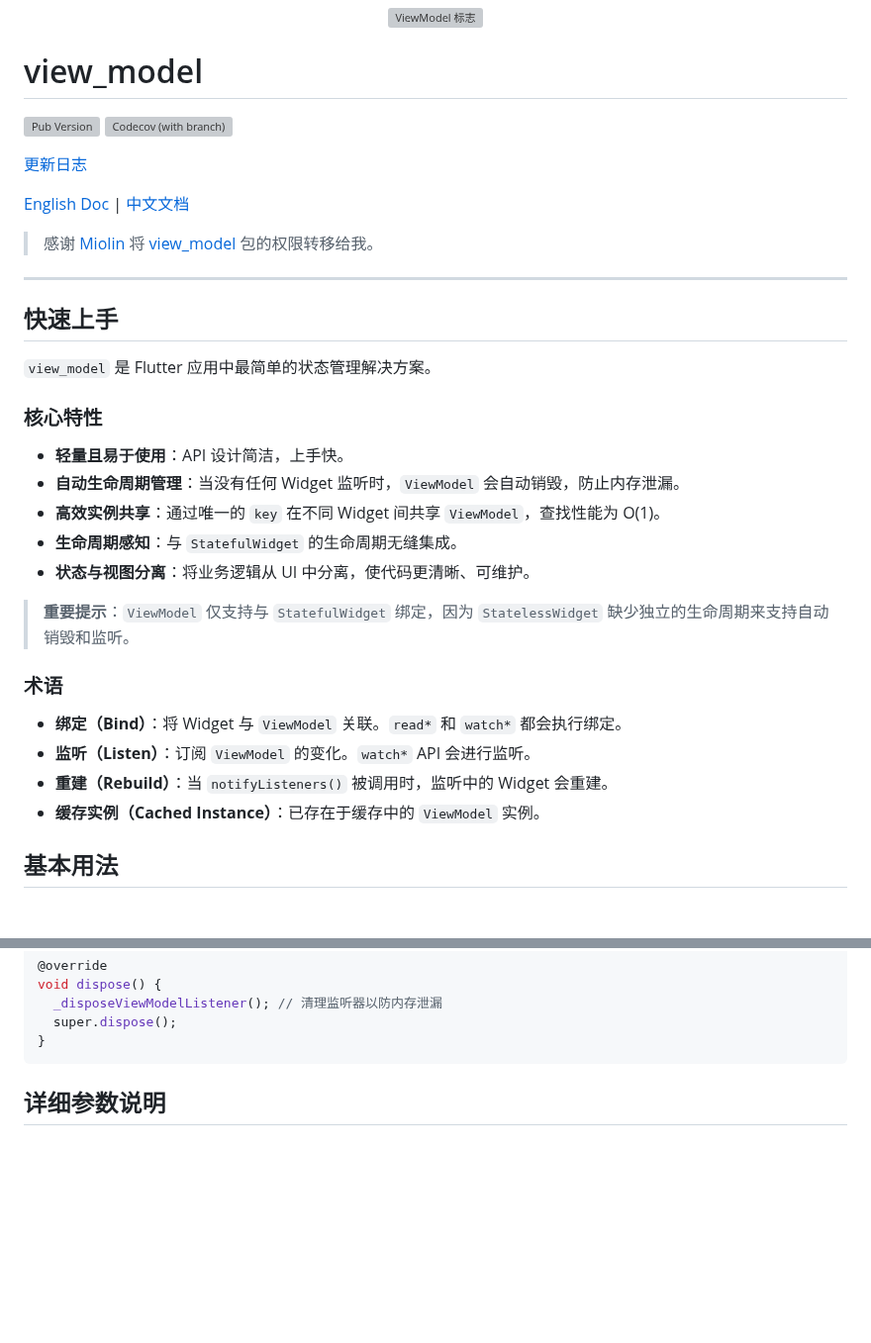
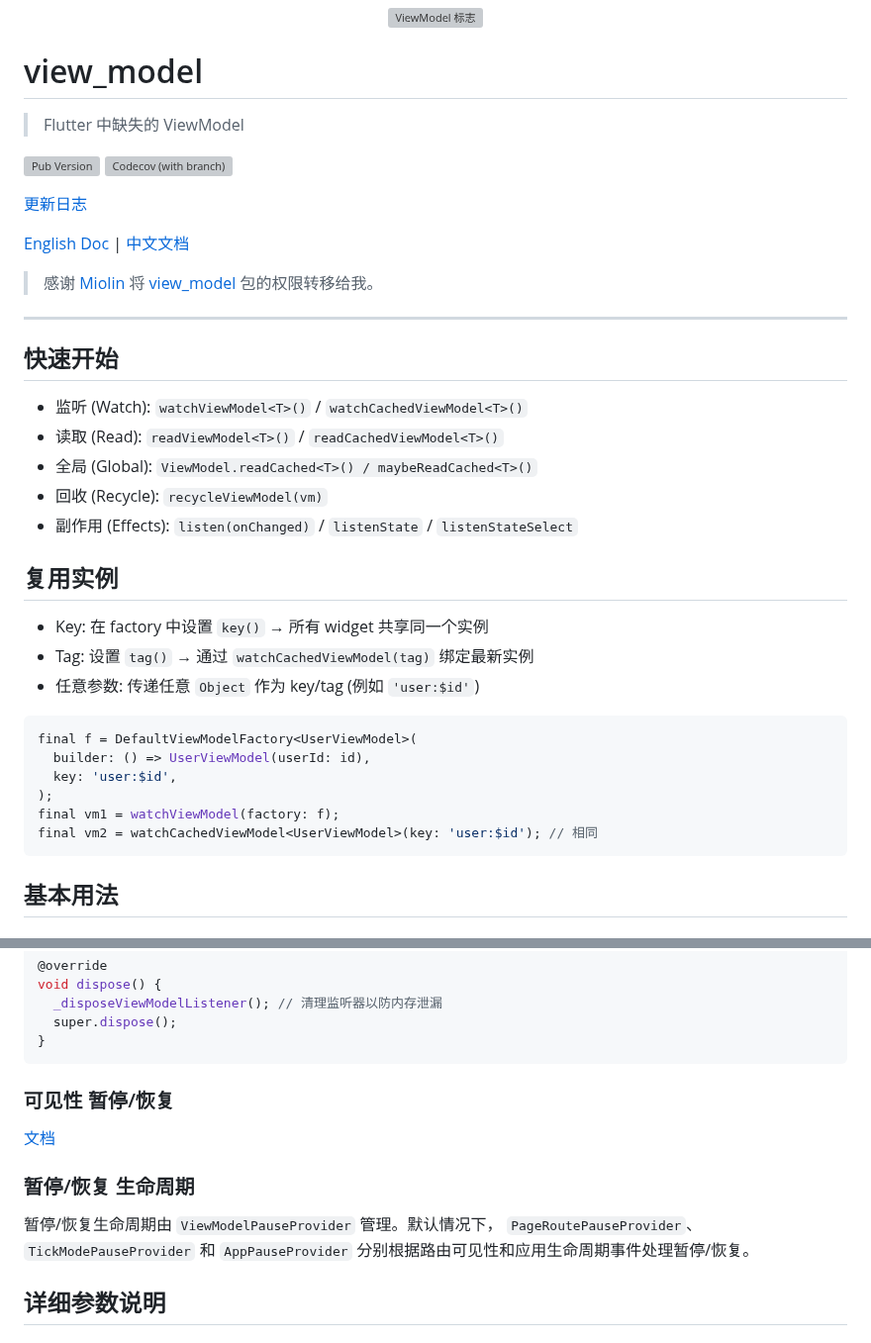
Before and after one commit to lwj1994/flutter_view_model, a Markdown page: packages/view_model/README_ZH.md, 2 parts joined by grey strips. Shown at 99% size. GitHub-like rendering; blank space fills up the shorter version; grey boxes are pictures that could not be loaded.

````diff
--- a/packages/view_model/README_ZH.md
+++ b/packages/view_model/README_ZH.md
@@ -3,6 +3,8 @@
 </p>
 
 # view_model
+
+> Flutter 中缺失的 ViewModel
 
 [![Pub Version](https://img.shields.io/pub/v/view_model)](https://pub.dev/packages/view_model) [![Codecov (with branch)](https://img.shields.io/codecov/c/github/lwj1994/flutter_view_model/main)](https://app.codecov.io/gh/lwj1994/flutter_view_model/tree/main)
 
@@ -15,26 +17,28 @@
 
 ---
 
-## 快速上手
+## 快速开始
 
-`view_model` 是 Flutter 应用中最简单的状态管理解决方案。
+- 监听 (Watch): `watchViewModel<T>()` / `watchCachedViewModel<T>()`
+- 读取 (Read): `readViewModel<T>()` / `readCachedViewModel<T>()`
+- 全局 (Global): `ViewModel.readCached<T>() / maybeReadCached<T>()`
+- 回收 (Recycle): `recycleViewModel(vm)`
+- 副作用 (Effects): `listen(onChanged)` / `listenState` / `listenStateSelect`
 
-### 核心特性
+## 复用实例
 
-- **轻量且易于使用**：API 设计简洁，上手快。
-- **自动生命周期管理**：当没有任何 Widget 监听时，`ViewModel` 会自动销毁，防止内存泄漏。
-- **高效实例共享**：通过唯一的 `key` 在不同 Widget 间共享 `ViewModel`，查找性能为 O(1)。
-- **生命周期感知**：与 `StatefulWidget` 的生命周期无缝集成。
-- **状态与视图分离**：将业务逻辑从 UI 中分离，使代码更清晰、可维护。
+- Key: 在 factory 中设置 `key()` → 所有 widget 共享同一个实例
+- Tag: 设置 `tag()` → 通过 `watchCachedViewModel(tag)` 绑定最新实例
+- 任意参数: 传递任意 `Object` 作为 key/tag (例如 `'user:$id'`)
 
-> **重要提示**：`ViewModel` 仅支持与 `StatefulWidget` 绑定，因为 `StatelessWidget` 缺少独立的生命周期来支持自动销毁和监听。
-
-### 术语
-
-- **绑定（Bind）**：将 Widget 与 `ViewModel` 关联。`read*` 和 `watch*` 都会执行绑定。
-- **监听（Listen）**：订阅 `ViewModel` 的变化。`watch*` API 会进行监听。
-- **重建（Rebuild）**：当 `notifyListeners()` 被调用时，监听中的 Widget 会重建。
-- **缓存实例（Cached Instance）**：已存在于缓存中的 `ViewModel` 实例。
+```dart
+final f = DefaultViewModelFactory<UserViewModel>(
+  builder: () => UserViewModel(userId: id),
+  key: 'user:$id',
+);
+final vm1 = watchViewModel(factory: f);
+final vm2 = watchCachedViewModel<UserViewModel>(key: 'user:$id'); // 相同
+```
 
 ## 基本用法
 
@@ -158,6 +162,15 @@ void dispose() {
   super.dispose();
 }
 ```
+
+### 可见性 暂停/恢复
+
+[文档](https://github.com/lwj1994/flutter_view_model/blob/main/docs/PAUSE_RESUME_LIFECYCLE.md)
+
+### 暂停/恢复 生命周期
+
+暂停/恢复生命周期由 `ViewModelPauseProvider` 管理。默认情况下，
+`PageRoutePauseProvider`、`TickModePauseProvider` 和 `AppPauseProvider` 分别根据路由可见性和应用生命周期事件处理暂停/恢复。
 
 ## 详细参数说明
 
````
Also changed, not shown: packages/view_model/CHANGELOG.md (+1 -1 lines), packages/view_model/README.md (+1 -1 lines).
